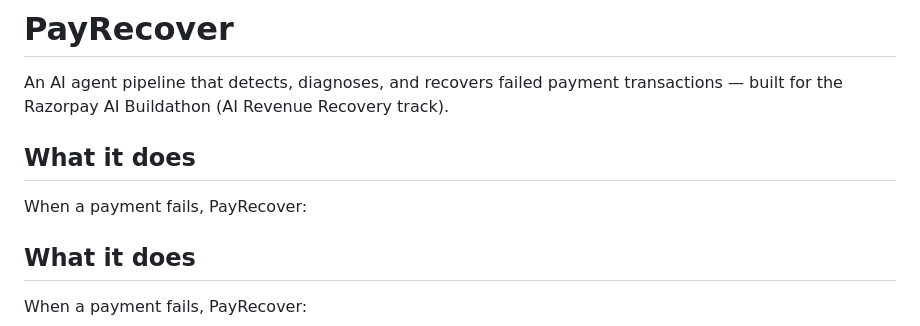
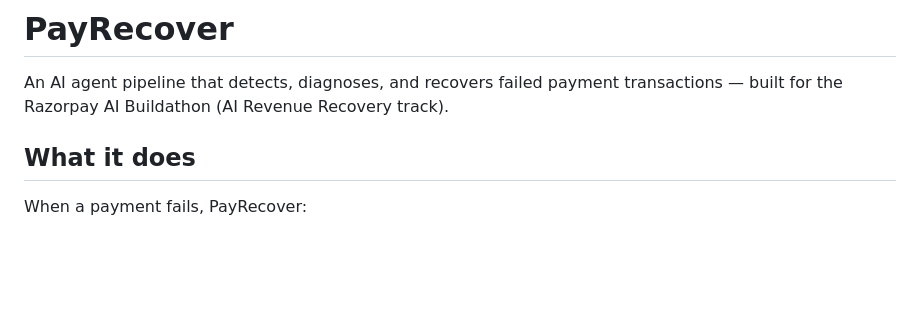
Before and after one commit to Bhoomi0305/PayRecover, a Markdown page: docs/README.md, the part around the change. GitHub-like rendering; blank space fills up the shorter version.

```diff
--- a/docs/README.md
+++ b/docs/README.md
@@ -3,10 +3,6 @@
 An AI agent pipeline that detects, diagnoses, and recovers failed payment
 transactions — built for the Razorpay AI Buildathon (AI Revenue Recovery
 track).
-
-## What it does
-
-When a payment fails, PayRecover:
 
 ## What it does
 
```
